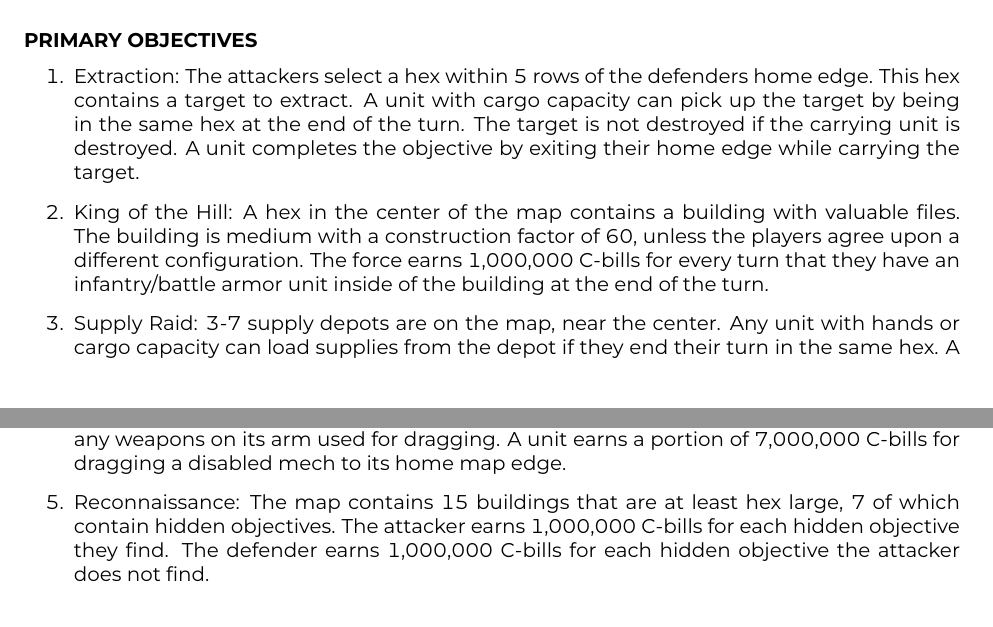
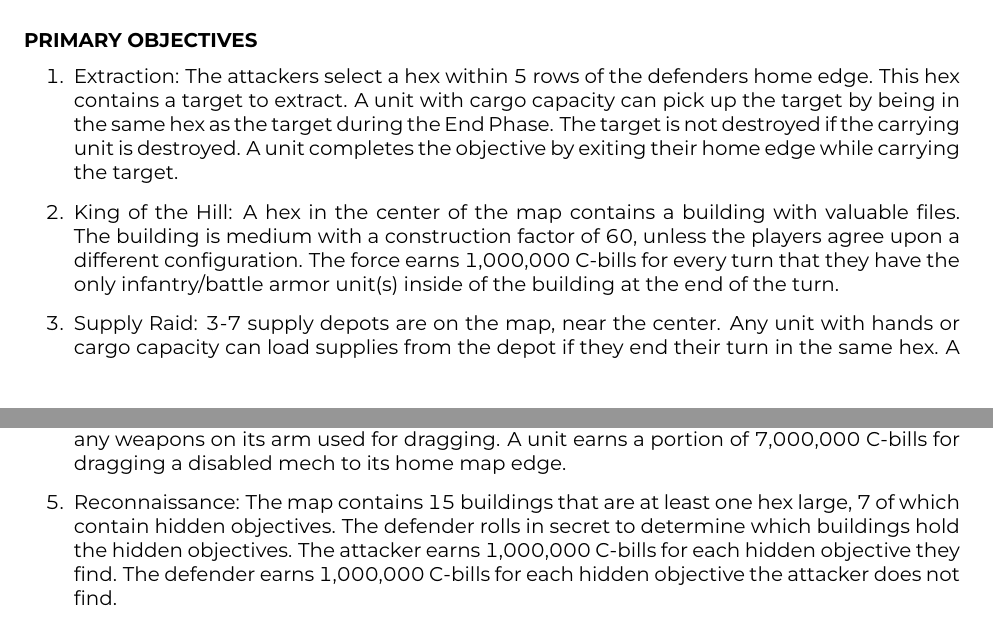
Before and after one commit to Eudicods/outworlds-wastes, a LaTeX document (league/outworlds-wastes-league.tex): two parts of pages 13 and 14 of 20, joined at a grey line, cut so that both start at the same text. The pictures show the PDF file league/outworlds-wastes-league.pdf that the author committed with the source.

Commit message:
clarify casual scenario rules

```diff
--- a/league/outworlds-wastes-league.tex
+++ b/league/outworlds-wastes-league.tex
@@ -733,13 +733,13 @@
 
 \item Extraction: The attackers select a hex within 5 rows of the defenders home edge.
 This hex contains a target to extract.
-A unit with cargo capacity can pick up the target by being in the same hex at the end of the turn.
+A unit with cargo capacity can pick up the target by being in the same hex as the target during the End Phase.
 The target is not destroyed if the carrying unit is destroyed.
 A unit completes the objective by exiting their home edge while carrying the target.
 
 \item King of the Hill: A hex in the center of the map contains a building with valuable files.
 The building is medium with a construction factor of 60, unless the players agree upon a different configuration.
-The force earns 1,000,000 C-bills for every turn that they have an infantry/battle armor unit inside of the building at the end of the turn.
+The force earns 1,000,000 C-bills for every turn that they have the only infantry/battle armor unit(s) inside of the building at the end of the turn.
 
 \item Supply Raid: 3-7 supply depots are on the map, near the center.
 Any unit with hands or cargo capacity can load supplies from the depot if they end their turn in the same hex.
@@ -753,7 +753,8 @@
 The dragging mech has a one half reduction in their walking MP, cannot jump, and cannot fire any weapons on its arm used for dragging.
 A unit earns a portion of 7,000,000 C-bills for dragging a disabled mech to its home map edge.
 
-\item Reconnaissance: The map contains 15 buildings that are at least hex large, 7 of which contain hidden objectives.
+\item Reconnaissance: The map contains 15 buildings that are at least one hex large, 7 of which contain hidden objectives.
+The defender rolls in secret to determine which buildings hold the hidden objectives.
 The attacker earns 1,000,000 C-bills for each hidden objective they find.
 The defender earns 1,000,000 C-bills for each hidden objective the attacker does not find.
 
```
Also changed, not shown: league/outworlds-wastes-league.pdf.
